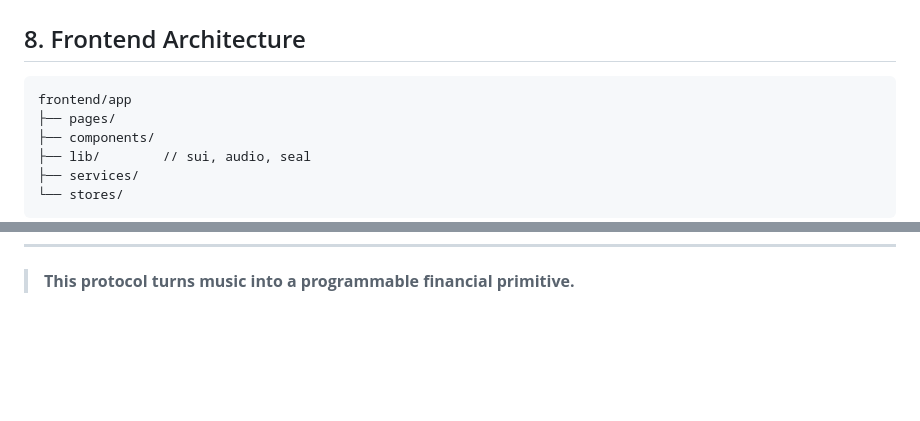
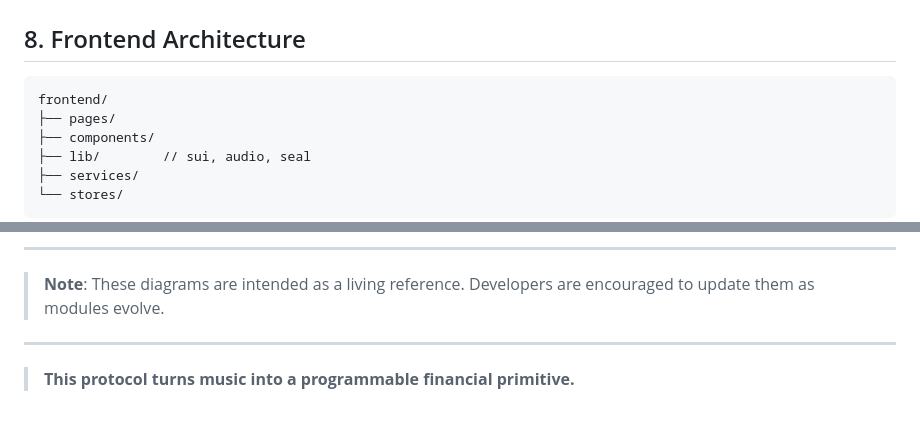
Before and after one commit to hieudepoet/SUI_Melodify, a Markdown page: README.md, 2 parts joined by grey strips. Rendered like a GitHub page; blank space fills up the shorter version.

````diff
--- a/README.md
+++ b/README.md
@@ -279,7 +279,7 @@ backend/
 ## 8. Frontend Architecture
 
 ```
-frontend/app
+frontend/
 ├── pages/
 ├── components/
 ├── lib/        // sui, audio, seal
@@ -338 +522,7 @@ Designed to extend:
+---
+
+> **Note**: These diagrams are intended as a living reference. Developers are encouraged to update them as modules evolve.
+
+---
+
 > **This protocol turns music into a programmable financial primitive.**
````
Also changed, not shown: other parts of README.md (+184 -0 lines).
